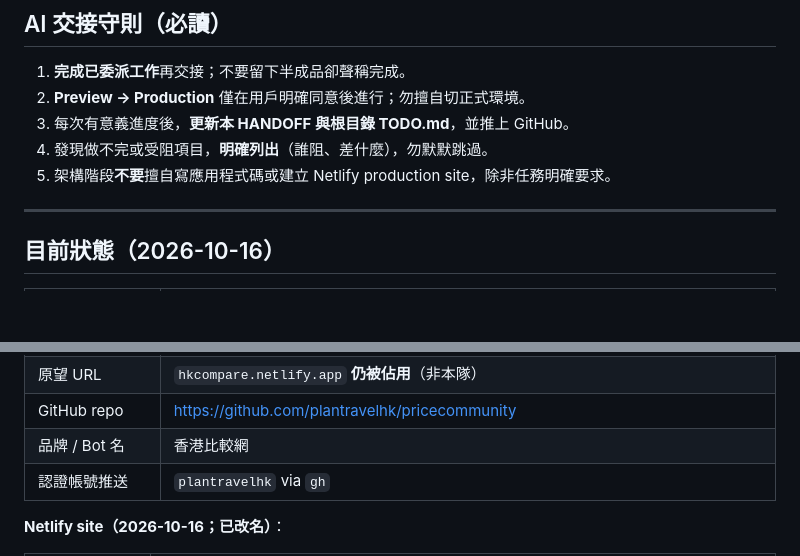
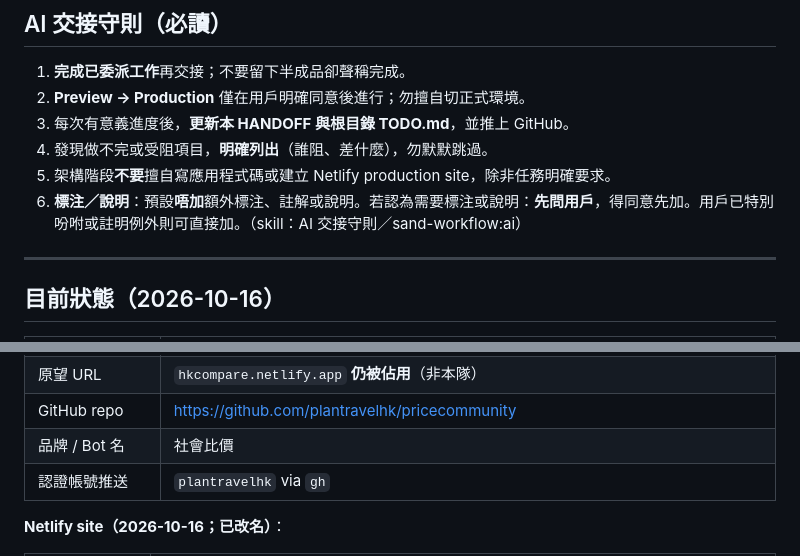
Before and after one commit to plantravelhk/pricecommunity, a Markdown page: docs/HANDOFF.md, 2 parts joined by grey strips. Drawn GitHub-style; blank space fills up the shorter version.

Commit message:
docs: HANDOFF 加入標注守則

```diff
--- a/docs/HANDOFF.md
+++ b/docs/HANDOFF.md
@@ -7,6 +7,7 @@
 3. 每次有意義進度後，**更新本 HANDOFF 與根目錄 TODO.md**，並推上 GitHub。
 4. 發現做不完或受阻項目，**明確列出**（誰阻、差什麼），勿默默跳過。
 5. 架構階段**不要**擅自寫應用程式碼或建立 Netlify production site，除非任務明確要求。
+6. **標注／說明**：預設**唔加**額外標注、註解或說明。若認為需要標注或說明：**先問用戶**，得同意先加。用戶已特別吩咐或註明例外則可直接加。（skill：AI 交接守則／sand-workflow:ai）
 
 ---
 
@@ -27,7 +28,7 @@
 | 目前 URL | https://pricecommunity.netlify.app |
 | 原望 URL | `hkcompare.netlify.app` **仍被佔用**（非本隊） |
 | GitHub repo | https://github.com/plantravelhk/pricecommunity |
-| 品牌 / Bot 名 | 香港比較網 |
+| 品牌 / Bot 名 | 社會比價 |
 | 認證帳號推送 | `plantravelhk` via `gh` |
 
 **Netlify site（2026-10-16；已改名）**：
```
